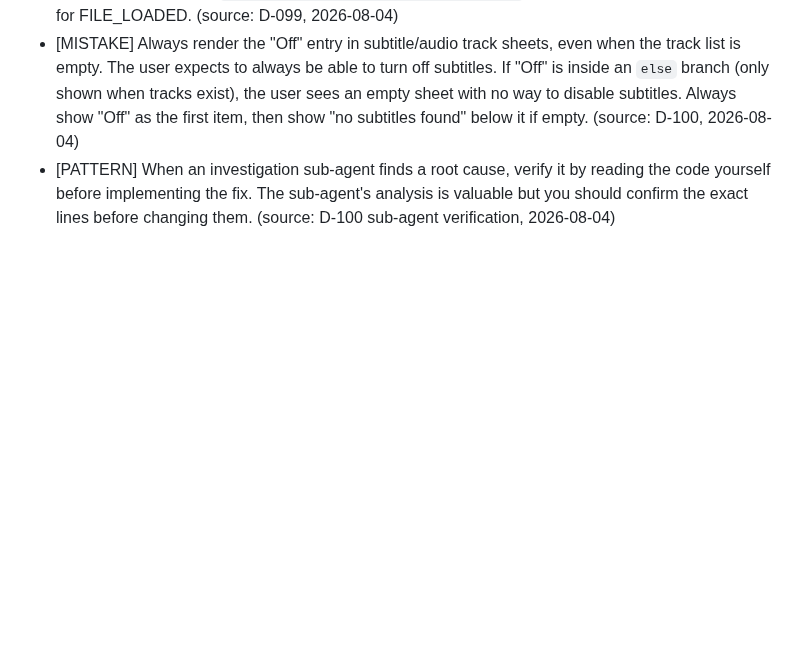
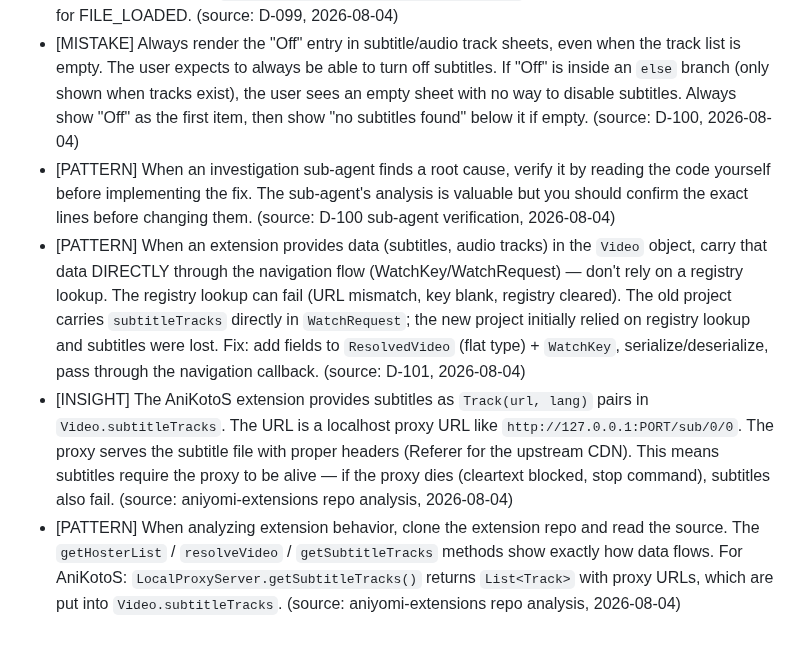
Before and after one commit to testplay-byte/ANI-KUTA, a Markdown page: AGENT-CONTEXT/memory/lessons-learned.md, the part around the change. Rendered like a GitHub page; blank space fills up the shorter version.

Commit message:
docs: D-101 + lessons (subtitle tracks in WatchKey, extension analysis)

```diff
--- a/AGENT-CONTEXT/memory/lessons-learned.md
+++ b/AGENT-CONTEXT/memory/lessons-learned.md
@@ -117,3 +117,6 @@
 - [PATTERN] For loading spinners during video switches, don't rely solely on FILE_LOADED to clear the switching flag. Some HLS formats fire FILE_LOADED late or not at all. Instead, use `demuxer-cache-time` to detect when the video has buffered even 1% — once data is flowing, the load succeeded. Condition: `cache-time > position + 1% of duration`. This is more reliable than waiting for FILE_LOADED. (source: D-099, 2026-08-04)
 - [MISTAKE] Always render the "Off" entry in subtitle/audio track sheets, even when the track list is empty. The user expects to always be able to turn off subtitles. If "Off" is inside an `else` branch (only shown when tracks exist), the user sees an empty sheet with no way to disable subtitles. Always show "Off" as the first item, then show "no subtitles found" below it if empty. (source: D-100, 2026-08-04)
 - [PATTERN] When an investigation sub-agent finds a root cause, verify it by reading the code yourself before implementing the fix. The sub-agent's analysis is valuable but you should confirm the exact lines before changing them. (source: D-100 sub-agent verification, 2026-08-04)
+- [PATTERN] When an extension provides data (subtitles, audio tracks) in the `Video` object, carry that data DIRECTLY through the navigation flow (WatchKey/WatchRequest) — don't rely on a registry lookup. The registry lookup can fail (URL mismatch, key blank, registry cleared). The old project carries `subtitleTracks` directly in `WatchRequest`; the new project initially relied on registry lookup and subtitles were lost. Fix: add fields to `ResolvedVideo` (flat type) + `WatchKey`, serialize/deserialize, pass through the navigation callback. (source: D-101, 2026-08-04)
+- [INSIGHT] The AniKotoS extension provides subtitles as `Track(url, lang)` pairs in `Video.subtitleTracks`. The URL is a localhost proxy URL like `http://127.0.0.1:PORT/sub/0/0`. The proxy serves the subtitle file with proper headers (Referer for the upstream CDN). This means subtitles require the proxy to be alive — if the proxy dies (cleartext blocked, stop command), subtitles also fail. (source: aniyomi-extensions repo analysis, 2026-08-04)
+- [PATTERN] When analyzing extension behavior, clone the extension repo and read the source. The `getHosterList` / `resolveVideo` / `getSubtitleTracks` methods show exactly how data flows. For AniKotoS: `LocalProxyServer.getSubtitleTracks()` returns `List<Track>` with proxy URLs, which are put into `Video.subtitleTracks`. (source: aniyomi-extensions repo analysis, 2026-08-04)
```
Also changed, not shown: AGENT-CONTEXT/memory/decisions.md (+7 -0 lines).
